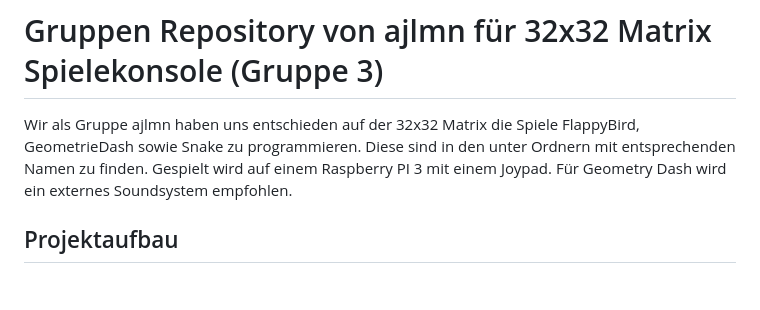
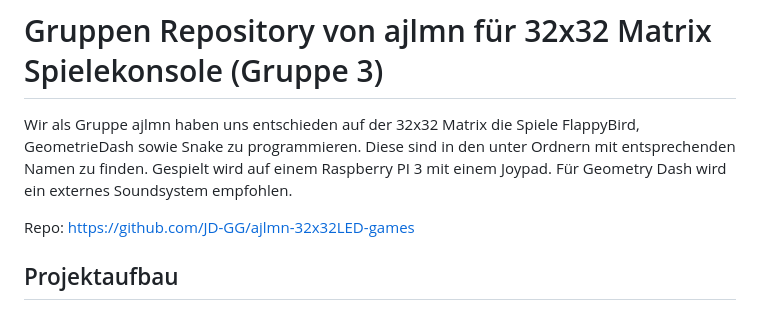
Before and after one commit to JD-GG/ajlmn-32x32LED-games, a Markdown page: README.md, the part around the change. Rendered like a GitHub page; blank space fills up the shorter version.

```diff
--- a/README.md
+++ b/README.md
@@ -2,6 +2,8 @@
 Wir als Gruppe ajlmn haben uns entschieden auf der 32x32 Matrix die Spiele FlappyBird,
 GeometrieDash sowie Snake zu programmieren. Diese sind in den unter Ordnern mit entsprechenden
 Namen zu finden. Gespielt wird auf einem Raspberry PI 3 mit einem Joypad. Für Geometry Dash wird ein externes Soundsystem empfohlen.
+
+Repo: https://github.com/JD-GG/ajlmn-32x32LED-games
 
 ## Projektaufbau
 Die Datei Startscreen.py wird von dem Atostart-Service aufgerufen. Startscreen.py kann natürlich auch manuell gestartet werden.
```
